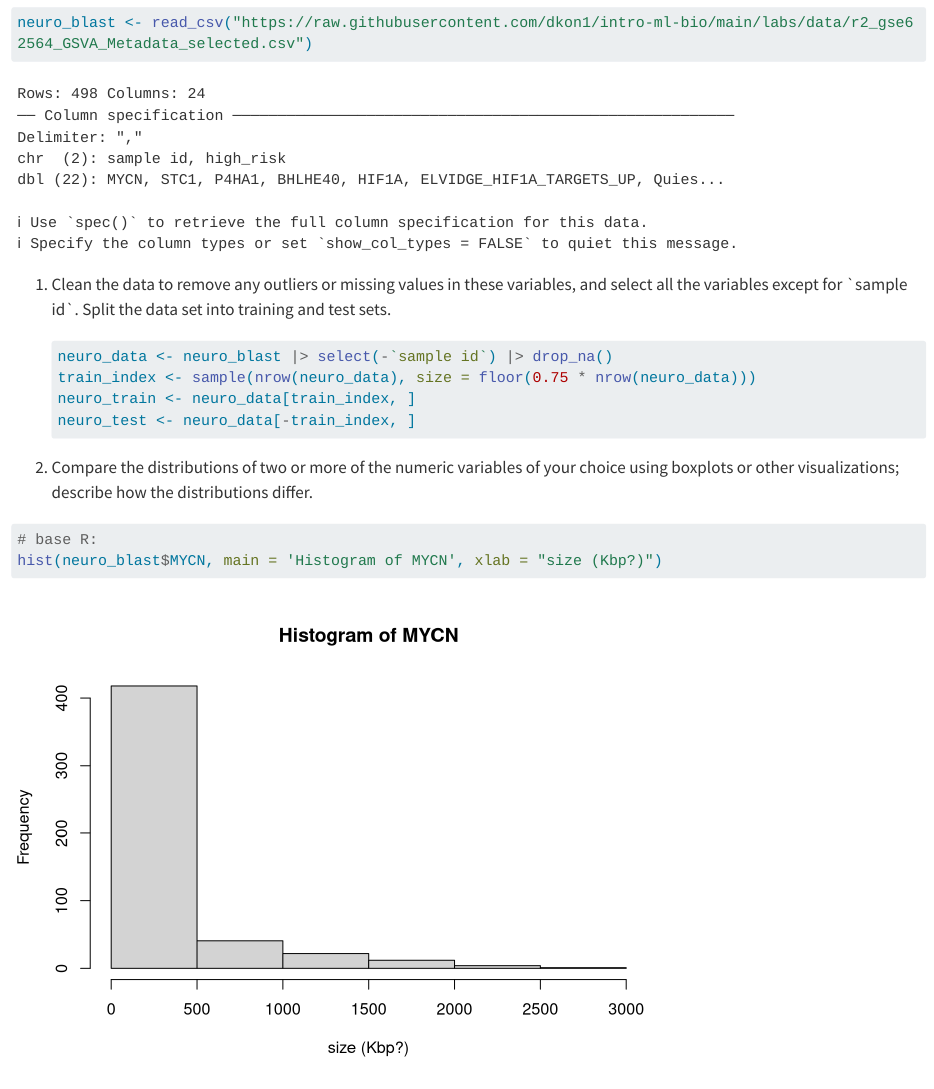
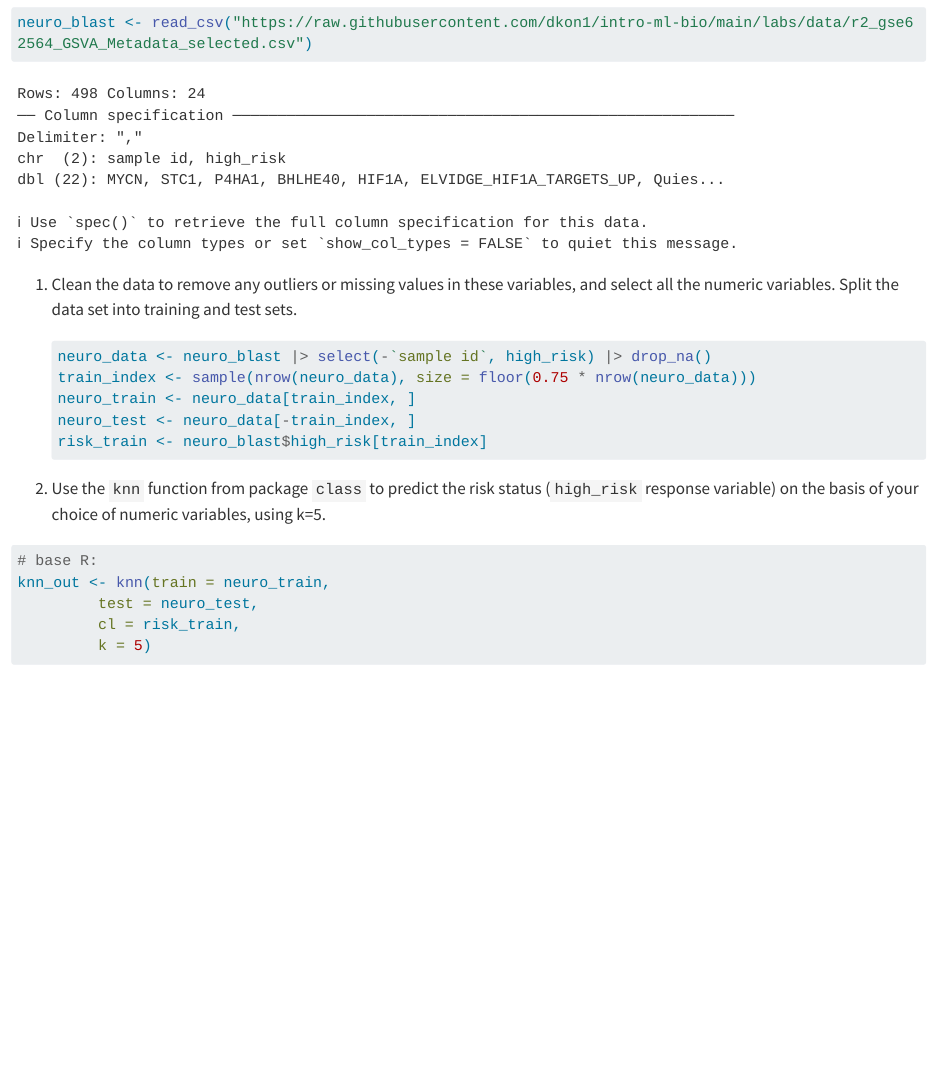
Before and after one commit to dkon1/intro-ml-bio, a Quarto document (labs/lab2_knn_sol.qmd): the page in a window 1100 px wide, from 6860 px down. Rendered offline with R 4.5, knitr and Pandoc in place of Quarto, with nearby package versions; code that draws random numbers runs with fixed seeds of ours; some code elsewhere in the file could not run offline; long lines of code are wrapped.

Commit message:
Update lab2_knn_sol.qmd

````diff
--- a/labs/lab2_knn_sol.qmd
+++ b/labs/lab2_knn_sol.qmd
@@ -167,17 +167,21 @@ The following data set is gene expression data from tumors of patients with neur
 neuro_blast <- read_csv("https://raw.githubusercontent.com/dkon1/intro-ml-bio/main/labs/data/r2_gse62564_GSVA_Metadata_selected.csv")
 ```
 
-1.  Clean the data to remove any outliers or missing values in these variables, and select all the variables except for \`sample id\`. Split the data set into training and test sets.
+1.  Clean the data to remove any outliers or missing values in these variables, and select all the numeric variables. Split the data set into training and test sets.
 
     ```{r}
-    neuro_data <- neuro_blast |> select(-`sample id`) |> drop_na()
+    neuro_data <- neuro_blast |> select(-`sample id`, high_risk) |> drop_na()
     train_index <- sample(nrow(neuro_data), size = floor(0.75 * nrow(neuro_data)))
     neuro_train <- neuro_data[train_index, ]
     neuro_test <- neuro_data[-train_index, ]
+    risk_train <- neuro_blast$high_risk[train_index]
     ```
 
-2.  Compare the distributions of two or more of the numeric variables of your choice using boxplots or other visualizations; describe how the distributions differ.
+2.  Use the `knn` function from package `class` to predict the risk status (`high_risk` response variable) on the basis of your choice of numeric variables, using k=5.
 
 ```{r}
 # base R:
-hist(neuro_blast$MYCN, main = 'Histogram of MYCN', xlab = "size (Kbp?)")
+knn_out <- knn(train = neuro_train,
+         test = neuro_test,
+         cl = risk_train,
+         k = 5)
````
Also changed, not shown: labs/lab2_knn_sol.qmd (7 more changed lines).
